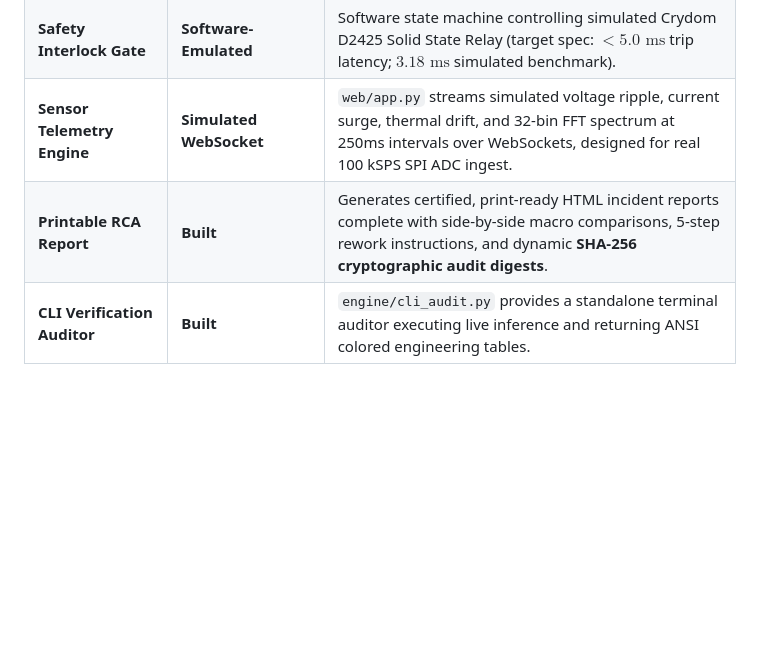
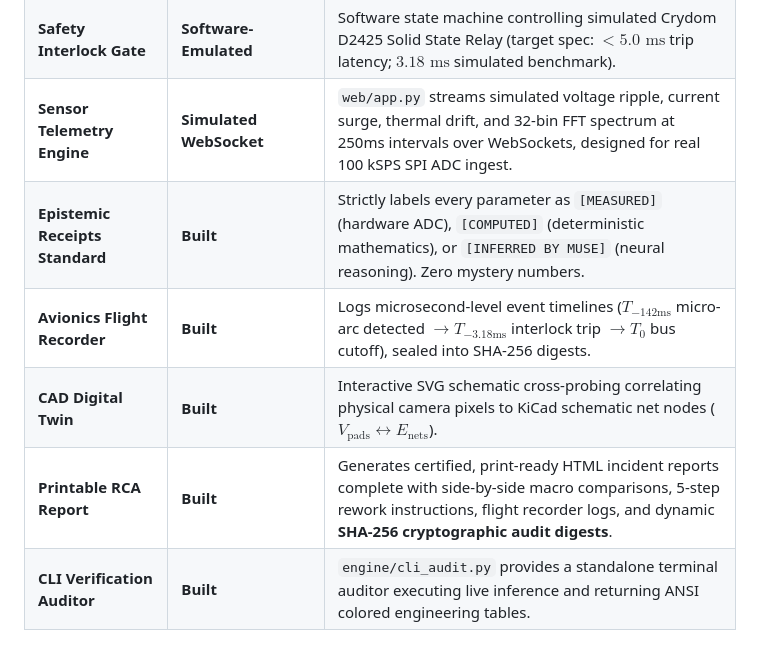
Before and after one commit to Shiva7147/omni-inspect-ai, a Markdown page: README.md, the part around the change. Drawn GitHub-style; blank space fills up the shorter version.

Commit message:
docs: update README and demo script with epistemic receipts, flight recorder, and CAD schematic digital twin

```diff
--- a/README.md
+++ b/README.md
@@ -62,7 +62,10 @@ In the spirit of complete technical transparency, the following table delineates
 | **Sub-Pixel Homography** | **Implemented** | `engine/vision/homography.py` computes planar projective transform matrices via OpenCV `findHomography` with RANSAC. In the web demo UI, the reticle is anchored to static carrier coordinates for determinism. |
 | **Safety Interlock Gate** | **Software-Emulated** | Software state machine controlling simulated Crydom D2425 Solid State Relay (target spec: $< 5.0\text{ ms}$ trip latency; $3.18\text{ ms}$ simulated benchmark). |
 | **Sensor Telemetry Engine** | **Simulated WebSocket** | `web/app.py` streams simulated voltage ripple, current surge, thermal drift, and 32-bin FFT spectrum at 250ms intervals over WebSockets, designed for real 100 kSPS SPI ADC ingest. |
-| **Printable RCA Report** | **Built** | Generates certified, print-ready HTML incident reports complete with side-by-side macro comparisons, 5-step rework instructions, and dynamic **SHA-256 cryptographic audit digests**. |
+| **Epistemic Receipts Standard** | **Built** | Strictly labels every parameter as `[MEASURED]` (hardware ADC), `[COMPUTED]` (deterministic mathematics), or `[INFERRED BY MUSE]` (neural reasoning). Zero mystery numbers. |
+| **Avionics Flight Recorder** | **Built** | Logs microsecond-level event timelines ($T_{-142\text{ms}}$ micro-arc detected $\rightarrow T_{-3.18\text{ms}}$ interlock trip $\rightarrow T_0$ bus cutoff), sealed into SHA-256 digests. |
+| **CAD Digital Twin** | **Built** | Interactive SVG schematic cross-probing correlating physical camera pixels to KiCad schematic net nodes ($V_{\text{pads}} \leftrightarrow E_{\text{nets}}$). |
+| **Printable RCA Report** | **Built** | Generates certified, print-ready HTML incident reports complete with side-by-side macro comparisons, 5-step rework instructions, flight recorder logs, and dynamic **SHA-256 cryptographic audit digests**. |
 | **CLI Verification Auditor** | **Built** | `engine/cli_audit.py` provides a standalone terminal auditor executing live inference and returning ANSI colored engineering tables. |
 
 ---
```
Also changed, not shown: DEMO_SCRIPT.md (+40 -32 lines).
